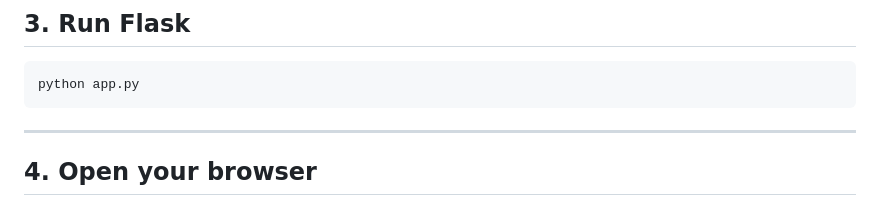
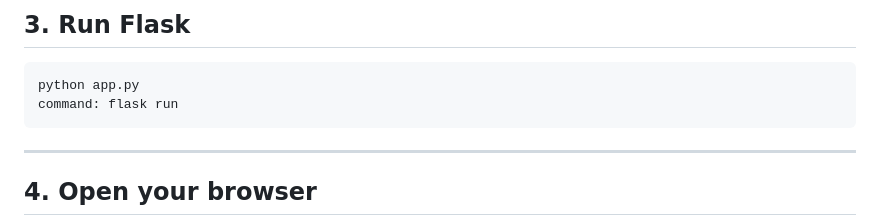
Before and after one commit to mohammedmokhtar77/OralVision-AI, a Markdown page: README.md, the part around one of its changes. Rendered like a GitHub page.

````diff
--- a/README.md
+++ b/README.md
@@ -281,6 +281,7 @@ pip install -r requirements.txt
 
 ```bash
 python app.py
+command: flask run
 ```
 
 ---
````
Also changed, not shown: other parts of README.md (+8 -6 lines).
